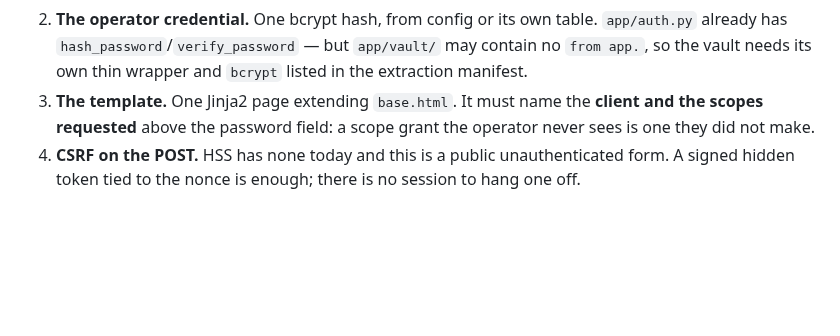
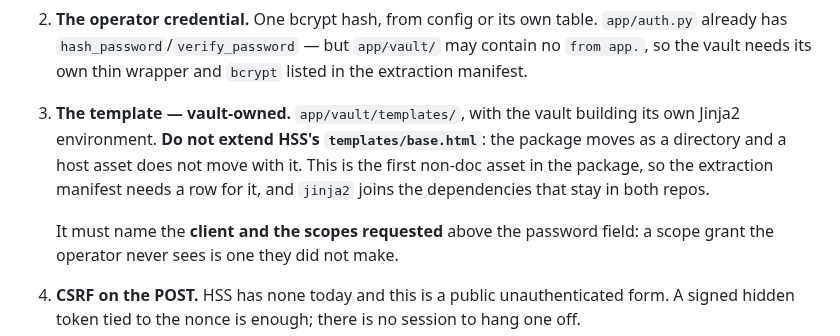
Before and after one commit to EricMay256/HighScoreServer, a Markdown page: docs/NEXT-STEPS.md, the part around the change. Drawn GitHub-style; blank space fills up the shorter version.

Commit message:
docs(vault): the login page uses the vault's own template, not the host's
Correcting an error in the previous commit. It said the login page could extend
HSS's `templates/base.html` "so this is one template rather than a new
capability" -- which is precisely the comingling the extraction manifest exists
to prevent. `app/vault/` moves as a directory; a page depending on a host asset
does not move with it, and the boundary test cannot catch this because it scans
imports rather than template inheritance.

The vault carries `app/vault/templates/` and builds its own Jinja2 environment,
the same way `rate_limit.py` builds its own `Limiter` rather than sharing HSS's.
Two independent users of one library, with no shared base template.

That makes it the first non-documentation asset inside the package, so the
manifest gains a row for it -- the extraction is a directory move only for as
long as everything the package needs is inside the directory -- and `Jinja2`
joins `httpx`, `SQLAlchemy` and `slowapi` as a dependency that stays in both
repos rather than leaving with one.

Also records why not to skip the template engine and emit the HTML inline, which
is otherwise tempting for a single page: a login form is exactly where an
escaping mistake becomes injected markup on a field that takes a password.

Co-Authored-By: Claude Opus 5 <noreply@anthropic.com>

```diff
--- a/docs/NEXT-STEPS.md
+++ b/docs/NEXT-STEPS.md
@@ -90,9 +90,14 @@ What to build, roughly in order:
    `app/auth.py` already has `hash_password`/`verify_password` — but `app/vault/`
    may contain no `from app.`, so the vault needs its own thin wrapper and
    `bcrypt` listed in the extraction manifest.
-3. **The template.** One Jinja2 page extending `base.html`. It must name the
-   **client and the scopes requested** above the password field: a scope grant the
-   operator never sees is one they did not make.
+3. **The template — vault-owned.** `app/vault/templates/`, with the vault building
+   its own Jinja2 environment. **Do not extend HSS's `templates/base.html`**: the
+   package moves as a directory and a host asset does not move with it. This is
+   the first non-doc asset in the package, so the extraction manifest needs a row
+   for it, and `jinja2` joins the dependencies that stay in both repos.
+
+   It must name the **client and the scopes requested** above the password field:
+   a scope grant the operator never sees is one they did not make.
 4. **CSRF on the POST.** HSS has none today and this is a public unauthenticated
    form. A signed hidden token tied to the nonce is enough; there is no session to
    hang one off.
```
Also changed, not shown: 2 other files.
